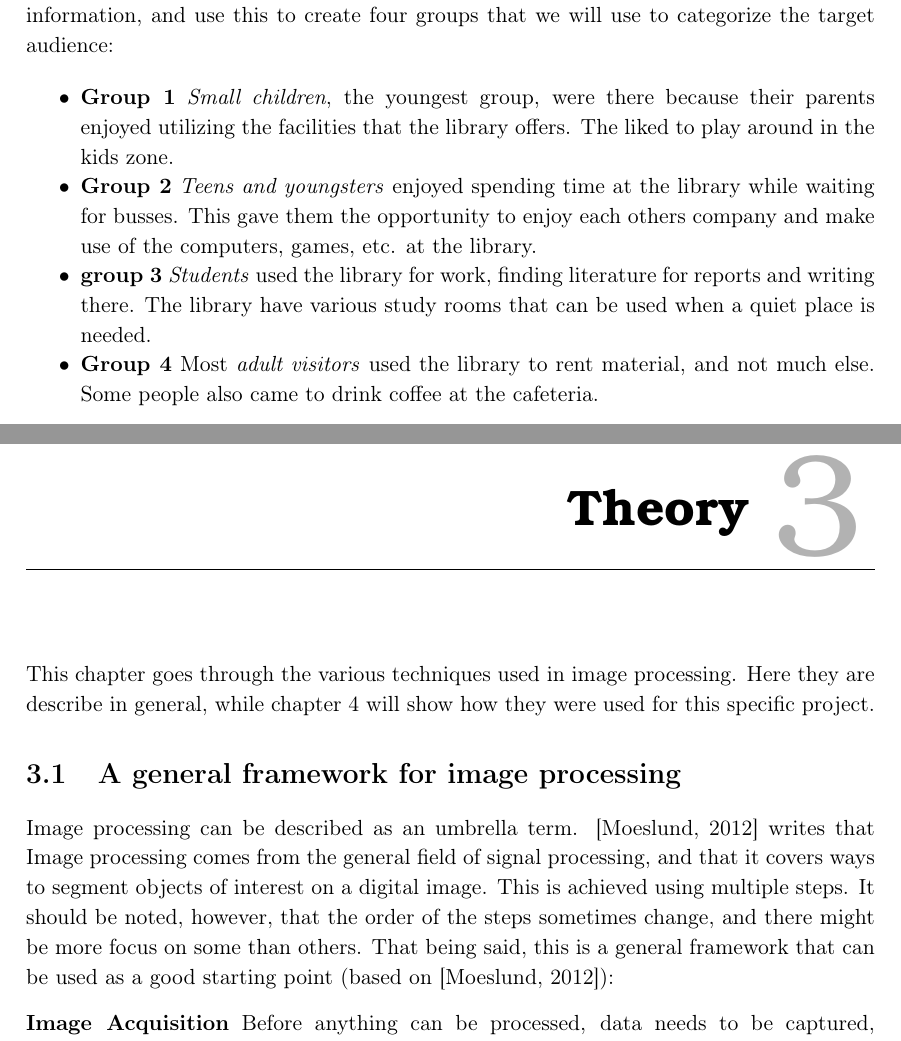
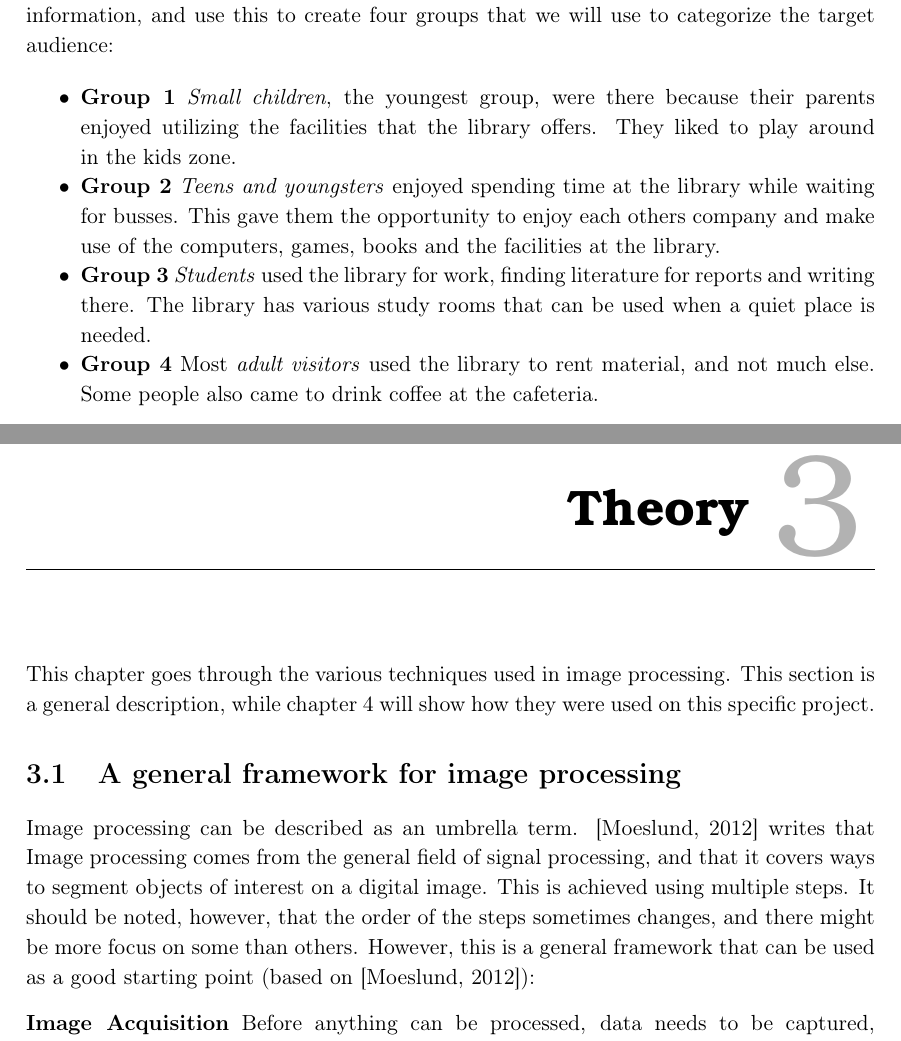
Before and after one commit to Wikzo/MagicCanvas_MedialogyP3_2012, a LaTeX thesis (Report/master.tex, which reads Report/target_group.tex, Report/theory.tex): two parts of pages 17 and 19 of 70, joined at a grey line, cut so that both start at the same text. Compiled offline with pdfLaTeX.

Commit message:
changes on target group

```diff
--- a/Report/target_group.tex
+++ b/Report/target_group.tex
@@ -96,11 +96,11 @@ During a small series (sample size was 22 people) of qualitative interviews the
 
 \begin{itemize}
 
-\item \textbf{Group 1} \textit{Small children}, the youngest group, were there because their parents enjoyed utilizing the facilities that the library offers. The liked to play around in the kids zone.
+\item \textbf{Group 1} \textit{Small children}, the youngest group, were there because their parents enjoyed utilizing the facilities that the library offers. They liked to play around in the kids zone.
 
-\item \textbf{Group 2} \textit{Teens and youngsters} enjoyed spending time at the library while waiting for busses. This gave them the opportunity to enjoy each others company and make use of the computers, games, etc. at the library.
+\item \textbf{Group 2} \textit{Teens and youngsters} enjoyed spending time at the library while waiting for busses. This gave them the opportunity to enjoy each others company and make use of the computers, games, books and the facilities at the library.
 
-\item \textbf{group 3} \textit{Students} used the library for work, finding literature for reports and writing there. The library have various study rooms that can be used when a quiet place is needed.
+\item \textbf{Group 3} \textit{Students} used the library for work, finding literature for reports and writing there. The library has various study rooms that can be used when a quiet place is needed.
 
 \item \textbf{Group 4} Most \textit{adult visitors} used the library to rent material, and not much else. Some people also came to drink coffee at the cafeteria.
 
--- a/Report/theory.tex
+++ b/Report/theory.tex
@@ -1,8 +1,8 @@
 \chapter{Theory}\label{theory_part}
-This chapter goes through the various techniques used in image processing. Here they are describe in general, while chapter \ref{implementation} will show how they were used for this specific project.
+This chapter goes through the various techniques used in image processing. This section is a general description, while chapter \ref{implementation} will show how they were used on this specific project.
 
 \section{A general framework for image processing}
-Image processing can be described as an umbrella term. \citep{ip_book} writes that Image processing comes from the general field of signal processing, and that it covers ways to segment objects of interest on a digital image. This is achieved using multiple steps. It should be noted, however, that the order of the steps sometimes change, and there might be more focus on some than others. That being said, this is a general framework that can be used as a good starting point (based on \citep{ip_book}):
+Image processing can be described as an umbrella term. \citep{ip_book} writes that Image processing comes from the general field of signal processing, and that it covers ways to segment objects of interest on a digital image. This is achieved using multiple steps. It should be noted, however, that the order of the steps sometimes changes, and there might be more focus on some than others. However, this is a general framework that can be used as a good starting point (based on \citep{ip_book}):
 
 \textbf{Image Acquisition}
 Before anything can be processed, data needs to be captured, typically using a camera. This step is all about the setup, as well as the environment, setting, light, etc.
```
